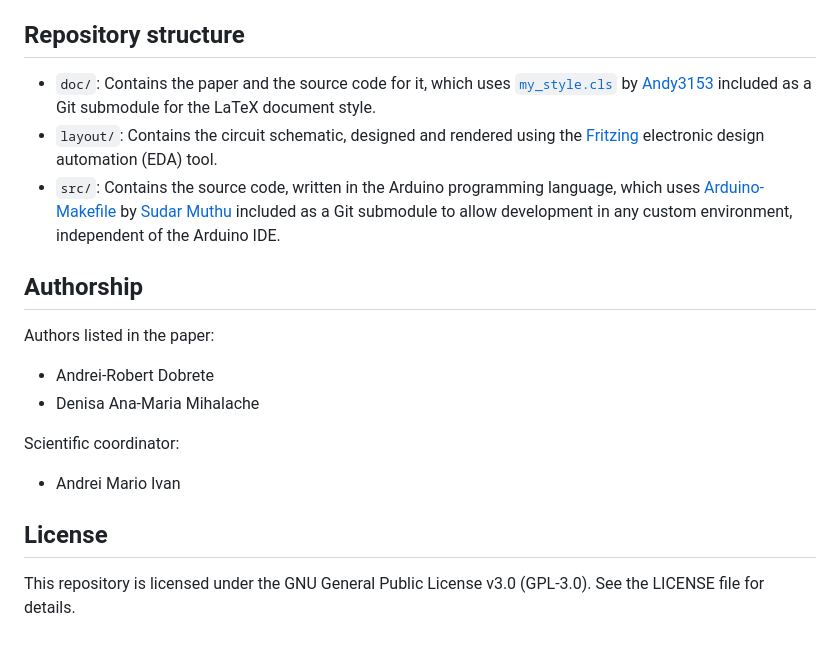
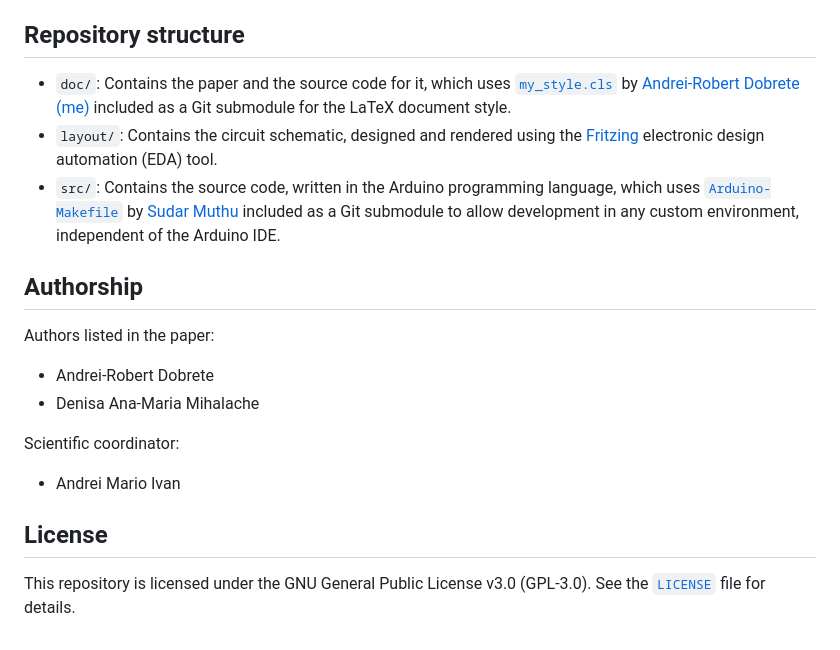
Before and after one commit to Andy3153/phone-controlled-car, a Markdown page: README.md, the part around one of its changes. Rendered like a GitHub page.

Commit message:
readme: fix typos

```diff
--- a/README.md
+++ b/README.md
@@ -39,9 +39,9 @@ Following the initial publication in the journal above, we were contacted by the
 
 <!-- {{{ Repository structure -->
 ## Repository structure
-- `doc/`: Contains the paper and the source code for it, which uses [`my_style.cls`](https://github.com/Andy3153/my_style.cls) by [Andy3153](https://github.com/Andy3153) included as a Git submodule for the LaTeX document style.
+- `doc/`: Contains the paper and the source code for it, which uses [`my_style.cls`](https://github.com/Andy3153/my_style.cls) by [Andrei-Robert Dobrete (me)](https://github.com/Andy3153) included as a Git submodule for the LaTeX document style.
 - `layout/`: Contains the circuit schematic, designed and rendered using the [Fritzing](https://fritzing.org) electronic design automation (EDA) tool.
-- `src/`: Contains the source code, written in the Arduino programming language, which uses [Arduino-Makefile](https://github.com/sudar/Arduino-Makefile) by [Sudar Muthu](https://github.com/sudar) included as a Git submodule to allow development in any custom environment, independent of the Arduino IDE.
+- `src/`: Contains the source code, written in the Arduino programming language, which uses [`Arduino-Makefile`](https://github.com/sudar/Arduino-Makefile) by [Sudar Muthu](https://github.com/sudar) included as a Git submodule to allow development in any custom environment, independent of the Arduino IDE.
 <!-- }}} -->
 
 <!-- {{{ Authorship -->
@@ -56,5 +56,5 @@ Scientific coordinator:
 
 <!-- {{{ License -->
 ## License
-This repository is licensed under the GNU General Public License v3.0 (GPL-3.0). See the LICENSE file for details.
+This repository is licensed under the GNU General Public License v3.0 (GPL-3.0). See the [`LICENSE`](LICENSE) file for details.
 <!-- }}} -->
```
Also changed, not shown: other parts of README.md (+1 -1 lines).
